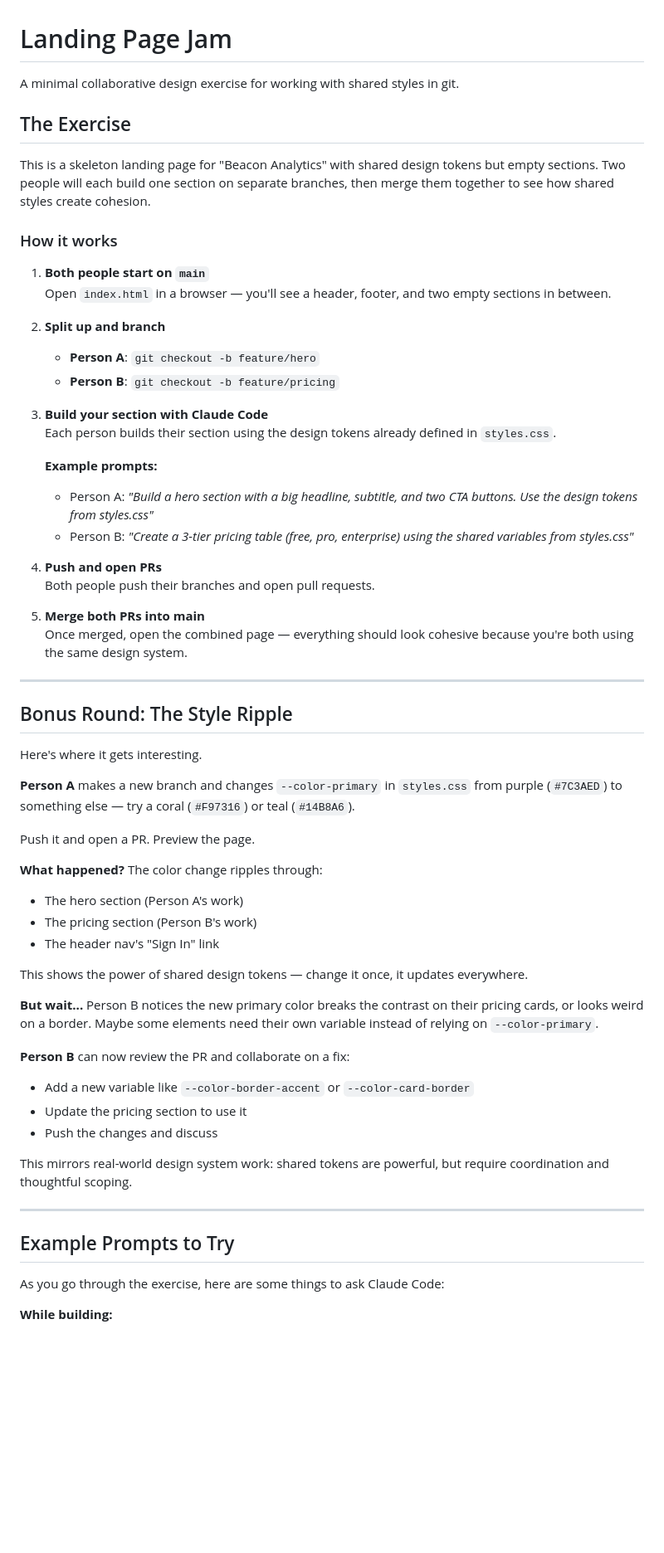
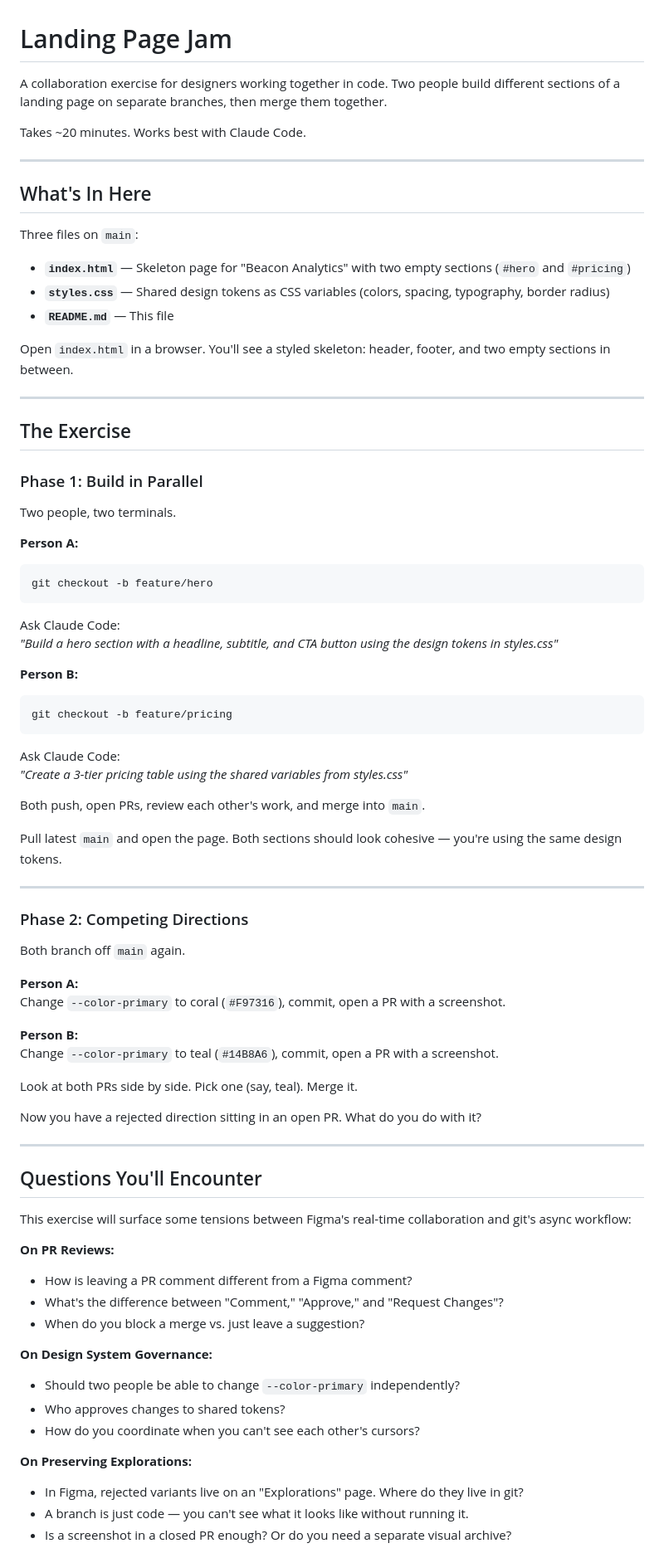
Before and after one commit to mtvaccaro/landing-page-jam, a Markdown page: README.md, the part around one of its changes. Shown at 83% size. Drawn GitHub-style; blank space fills up the shorter version.

````diff
--- a/README.md
+++ b/README.md
@@ -1,63 +1,83 @@
 # Landing Page Jam
 
-A minimal collaborative design exercise for working with shared styles in git.
+A collaboration exercise for designers working together in code. Two people build different sections of a landing page on separate branches, then merge them together.
+
+Takes ~20 minutes. Works best with Claude Code.
+
+---
+
+## What's In Here
+
+Three files on `main`:
+
+- **`index.html`** — Skeleton page for "Beacon Analytics" with two empty sections (`#hero` and `#pricing`)
+- **`styles.css`** — Shared design tokens as CSS variables (colors, spacing, typography, border radius)
+- **`README.md`** — This file
+
+Open `index.html` in a browser. You'll see a styled skeleton: header, footer, and two empty sections in between.
+
+---
 
 ## The Exercise
 
-This is a skeleton landing page for "Beacon Analytics" with shared design tokens but empty sections. Two people will each build one section on separate branches, then merge them together to see how shared styles create cohesion.
+### Phase 1: Build in Parallel
 
-### How it works
+Two people, two terminals.
 
-1. **Both people start on `main`**
-   Open `index.html` in a browser — you'll see a header, footer, and two empty sections in between.
+**Person A:**
+```bash
+git checkout -b feature/hero
+```
 
-2. **Split up and branch**
-   - **Person A**: `git checkout -b feature/hero`
-   - **Person B**: `git checkout -b feature/pricing`
+Ask Claude Code:
+*"Build a hero section with a headline, subtitle, and CTA button using the design tokens in styles.css"*
 
-3. **Build your section with Claude Code**
-   Each person builds their section using the design tokens already defined in `styles.css`.
+**Person B:**
+```bash
+git checkout -b feature/pricing
+```
 
-   **Example prompts:**
-   - Person A: *"Build a hero section with a big headline, subtitle, and two CTA buttons. Use the design tokens from styles.css"*
-   - Person B: *"Create a 3-tier pricing table (free, pro, enterprise) using the shared variables from styles.css"*
+Ask Claude Code:
+*"Create a 3-tier pricing table using the shared variables from styles.css"*
 
-4. **Push and open PRs**
-   Both people push their branches and open pull requests.
+Both push, open PRs, review each other's work, and merge into `main`.
 
-5. **Merge both PRs into main**
-   Once merged, open the combined page — everything should look cohesive because you're both using the same design system.
+Pull latest `main` and open the page. Both sections should look cohesive — you're using the same design tokens.
 
 ---
 
-## Bonus Round: The Style Ripple
+### Phase 2: Competing Directions
 
-Here's where it gets interesting.
+Both branch off `main` again.
 
-**Person A** makes a new branch and changes `--color-primary` in `styles.css` from purple (`#7C3AED`) to something else — try a coral (`#F97316`) or teal (`#14B8A6`).
+**Person A:**
+Change `--color-primary` to coral (`#F97316`), commit, open a PR with a screenshot.
 
-Push it and open a PR. Preview the page.
+**Person B:**
+Change `--color-primary` to teal (`#14B8A6`), commit, open a PR with a screenshot.
 
-**What happened?** The color change ripples through:
-- The hero section (Person A's work)
-- The pricing section (Person B's work)
-- The header nav's "Sign In" link
+Look at both PRs side by side. Pick one (say, teal). Merge it.
 
-This shows the power of shared design tokens — change it once, it updates everywhere.
-
-**But wait...** Person B notices the new primary color breaks the contrast on their pricing cards, or looks weird on a border. Maybe some elements need their own variable instead of relying on `--color-primary`.
-
-**Person B** can now review the PR and collaborate on a fix:
-- Add a new variable like `--color-border-accent` or `--color-card-border`
-- Update the pricing section to use it
-- Push the changes and discuss
-
-This mirrors real-world design system work: shared tokens are powerful, but require coordination and thoughtful scoping.
+Now you have a rejected direction sitting in an open PR. What do you do with it?
 
 ---
 
-## Example Prompts to Try
+## Questions You'll Encounter
 
-As you go through the exercise, here are some things to ask Claude Code:
+This exercise will surface some tensions between Figma's real-time collaboration and git's async workflow:
 
-**While building:**
+**On PR Reviews:**
+- How is leaving a PR comment different from a Figma comment?
+- What's the difference between "Comment," "Approve," and "Request Changes"?
+- When do you block a merge vs. just leave a suggestion?
+
+**On Design System Governance:**
+- Should two people be able to change `--color-primary` independently?
+- Who approves changes to shared tokens?
+- How do you coordinate when you can't see each other's cursors?
+
+**On Preserving Explorations:**
+- In Figma, rejected variants live on an "Explorations" page. Where do they live in git?
+- A branch is just code — you can't see what it looks like without running it.
+- Is a screenshot in a closed PR enough? Or do you need a separate visual archive?
+
````
Also changed, not shown: other parts of README.md (+21 -13 lines), DEMO_GUIDE.md (added, +385 -0 lines).
